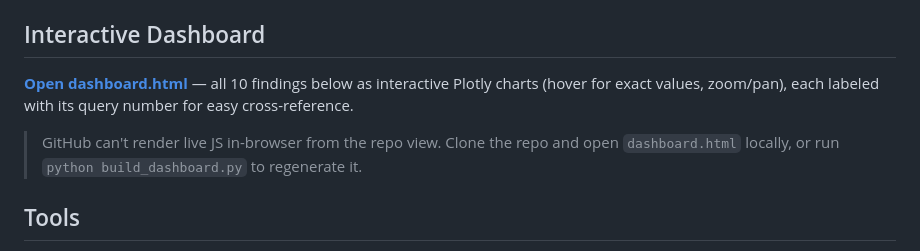
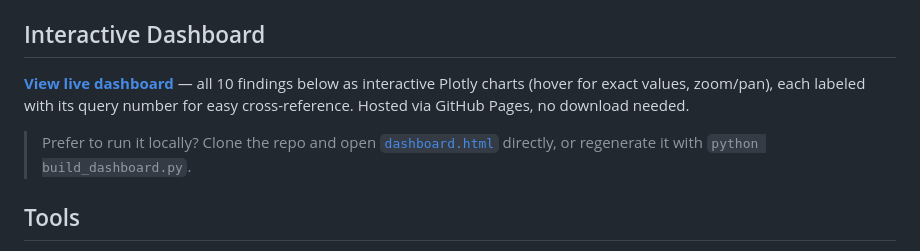
Before and after one commit to n9hquan/ecommerce-sql-analytics, a Markdown page: README.md, the part around the change. Drawn GitHub-style.

Commit message:
Point README dashboard link to live GitHub Pages URL

```diff
--- a/README.md
+++ b/README.md
@@ -16,11 +16,12 @@ identity is `customer_unique_id`. All repeat-purchase / cohort logic in this pro
 
 ## Interactive Dashboard
 
-**[Open dashboard.html](dashboard.html)** — all 10 findings below as interactive Plotly charts
-(hover for exact values, zoom/pan), each labeled with its query number for easy cross-reference.
+**[View live dashboard](https://n9hquan.github.io/ecommerce-sql-analytics/)** — all 10 findings below
+as interactive Plotly charts (hover for exact values, zoom/pan), each labeled with its query number
+for easy cross-reference. Hosted via GitHub Pages, no download needed.
 
-> GitHub can't render live JS in-browser from the repo view. Clone the repo and open
-> `dashboard.html` locally, or run `python build_dashboard.py` to regenerate it.
+> Prefer to run it locally? Clone the repo and open [`dashboard.html`](dashboard.html) directly, or
+> regenerate it with `python build_dashboard.py`.
 
 ## Tools
 
```
